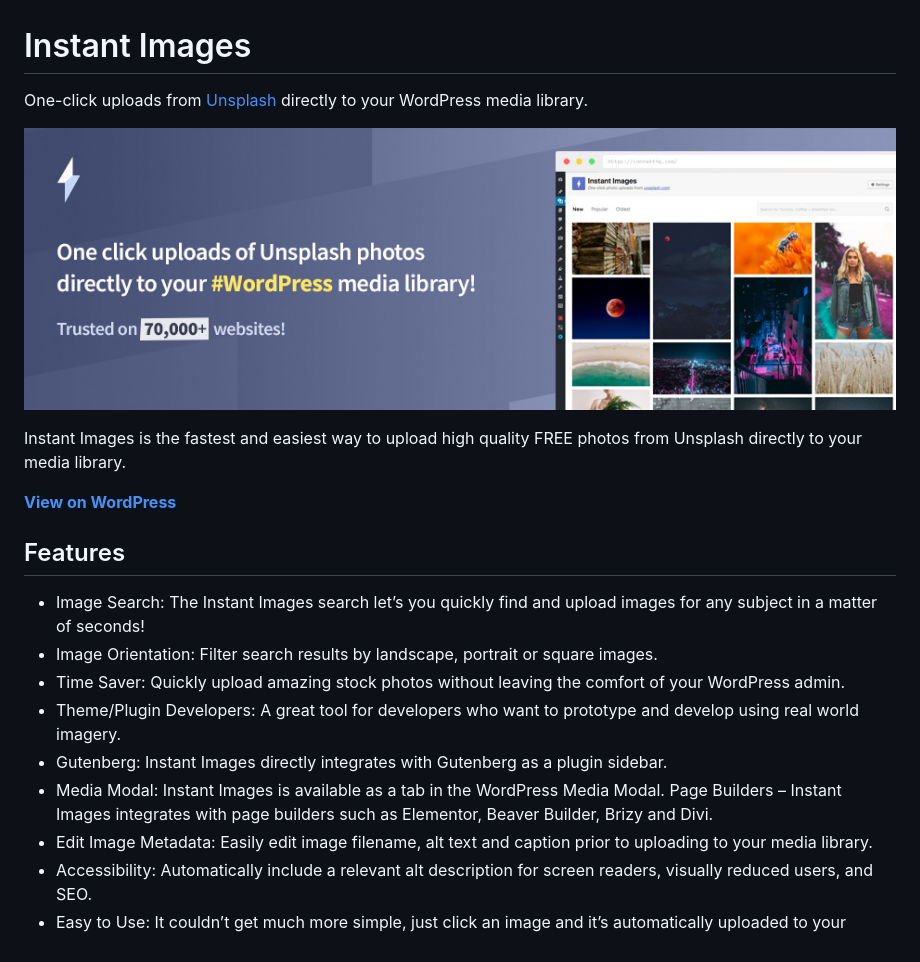
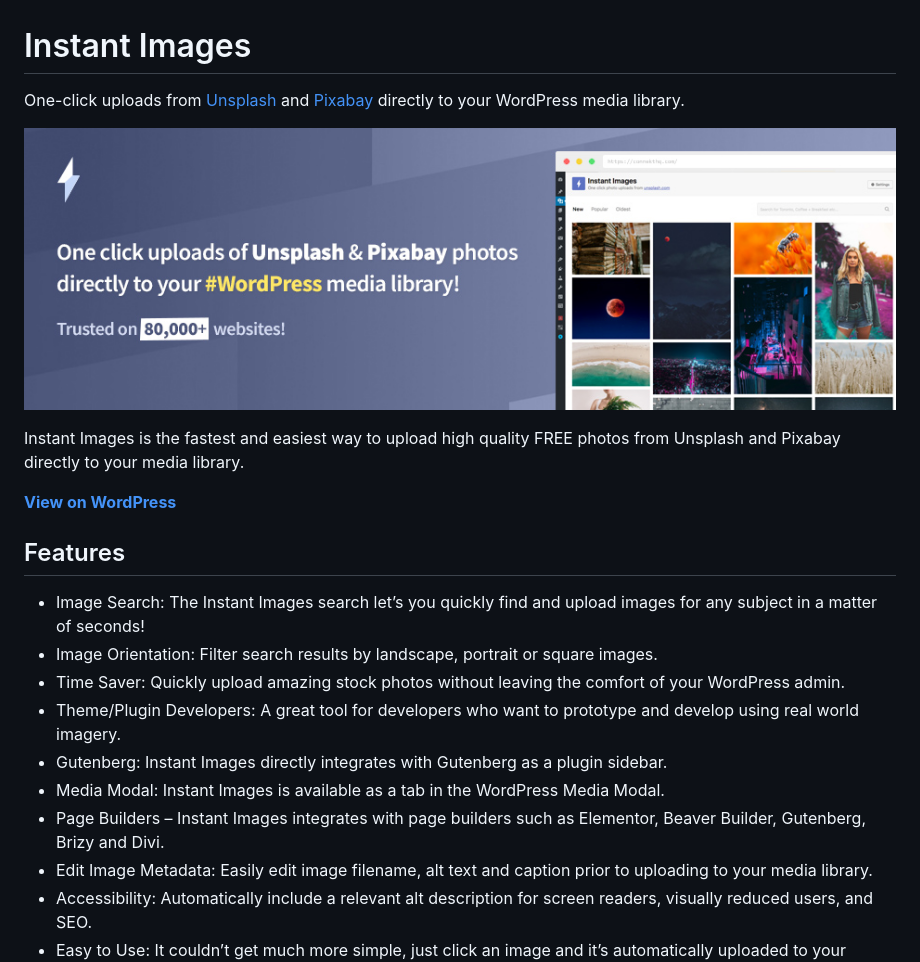
Before and after one commit to dcooney/instant-images, a Markdown page: README.md, the part around the change. GitHub-like rendering; pictures changed too: .wordpress-org/banner-772x250.jpg.

```diff
--- a/README.md
+++ b/README.md
@@ -1,10 +1,10 @@
 # Instant Images
 
-One-click uploads from [Unsplash](https://unslash.com) directly to your WordPress media library.
+One-click uploads from [Unsplash](https://unslash.com) and [Pixabay](https://pixabay.com) directly to your WordPress media library.
 
 ![Instant Images Banner](https://github.com/dcooney/instant-images/blob/main/.wordpress-org/banner-772x250.jpg?raw=true)
 
-Instant Images is the fastest and easiest way to upload high quality FREE photos from Unsplash directly to your media library.
+Instant Images is the fastest and easiest way to upload high quality FREE photos from Unsplash and Pixabay directly to your media library.
 
 **[View on WordPress](https://wordpress.org/plugins/instant-images/)**
 
@@ -16,7 +16,7 @@ Instant Images is the fastest and easiest way to upload high quality FREE photos
 - Theme/Plugin Developers: A great tool for developers who want to prototype and develop using real world imagery.
 - Gutenberg: Instant Images directly integrates with Gutenberg as a plugin sidebar.
 - Media Modal: Instant Images is available as a tab in the WordPress Media Modal.
-Page Builders – Instant Images integrates with page builders such as Elementor, Beaver Builder, Brizy and Divi.
+- Page Builders – Instant Images integrates with page builders such as Elementor, Beaver Builder, Gutenberg, Brizy and Divi.
 - Edit Image Metadata: Easily edit image filename, alt text and caption prior to uploading to your media library.
 - Accessibility: Automatically include a relevant alt description for screen readers, visually reduced users, and SEO.
 - Easy to Use: It couldn’t get much more simple, just click an image and it’s automatically uploaded to your media library for use on your site.
```
Also changed, not shown: 15 other files.
